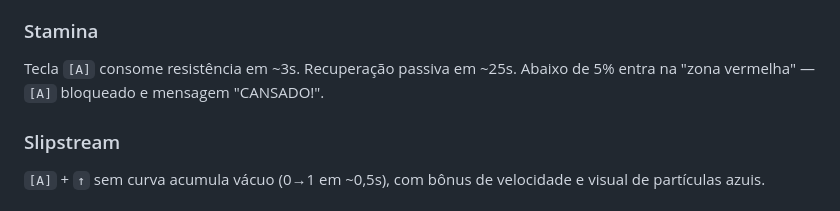
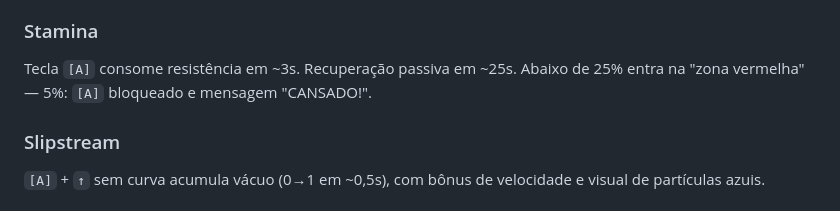
Before and after one commit to Loboguar4/HAYAI-KARTING, a Markdown page: README.md, the part around the change. Drawn GitHub-style.

```diff
--- a/README.md
+++ b/README.md
@@ -80,7 +80,7 @@ Acumulador de stress determinístico: `brakeStress` sobe durante frenagem pesada
 - **Freios:** aquecimento proporcional à velocidade. Eficácia cresce até 280°C, fade começa após 600°C.
 
 ### Stamina
-Tecla `[A]` consome resistência em ~3s. Recuperação passiva em ~25s. Abaixo de 5% entra na "zona vermelha" — `[A]` bloqueado e mensagem "CANSADO!".
+Tecla `[A]` consome resistência em ~3s. Recuperação passiva em ~25s. Abaixo de 25% entra na "zona vermelha" — 5%: `[A]` bloqueado e mensagem "CANSADO!".
 
 ### Slipstream
 `[A]` + `↑` sem curva acumula vácuo (0→1 em ~0,5s), com bônus de velocidade e visual de partículas azuis.
```
